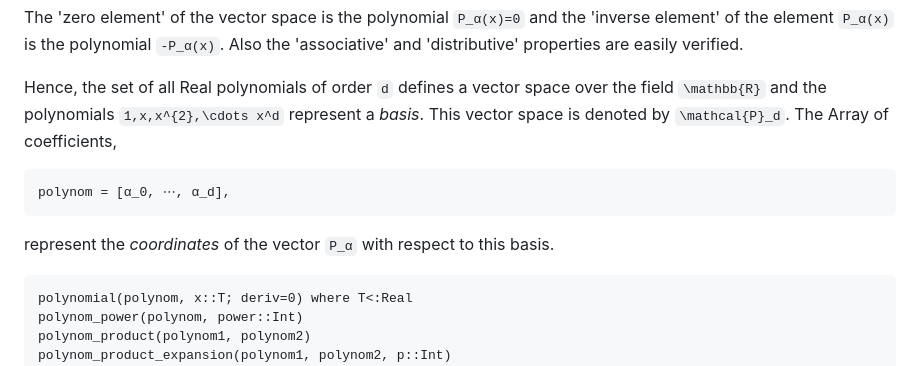
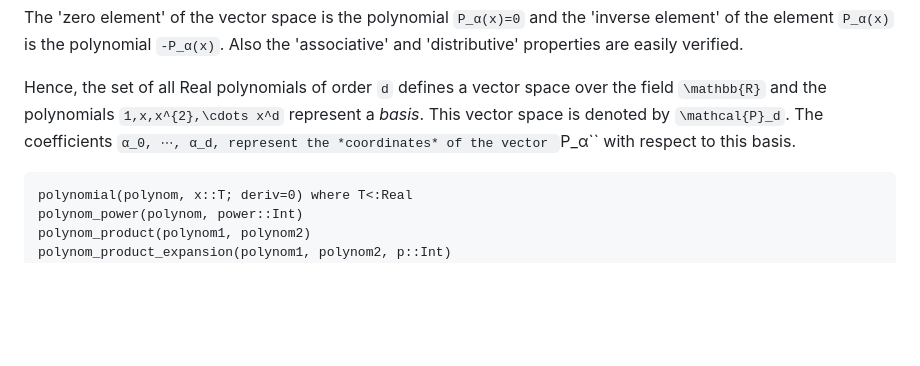
Before and after one commit to walra356/CamiMath.jl, a Markdown page: docs/src/index.md, the part around the change printed below. Rendered like a GitHub page; blank space fills up the shorter version.

Commit message:
work on docs

````diff
--- a/docs/src/index.md
+++ b/docs/src/index.md
@@ -150,11 +150,9 @@ and 'distributive' properties are easily verified.
 
 Hence, the set of all Real polynomials of order ``d`` defines  a vector space over the
 field ``\mathbb{R}`` and the polynomials ``1,x,x^{2},\cdots x^d`` represent a *basis*.
-This vector space is denoted by ``\mathcal{P}_d``. The Array of coefficients,
-```
-polynom = [α_0, ⋯, α_d],
-```
+This vector space is denoted by ``\mathcal{P}_d``. The coefficients ``α_0, ⋯, α_d,
 represent the *coordinates* of the vector ``P_α`` with respect to this basis.
+
 ```@docs
 polynomial(polynom, x::T; deriv=0) where T<:Real
 polynom_power(polynom, power::Int)
````
Also changed, not shown: other parts of docs/src/index.md (+1 -1 lines).
